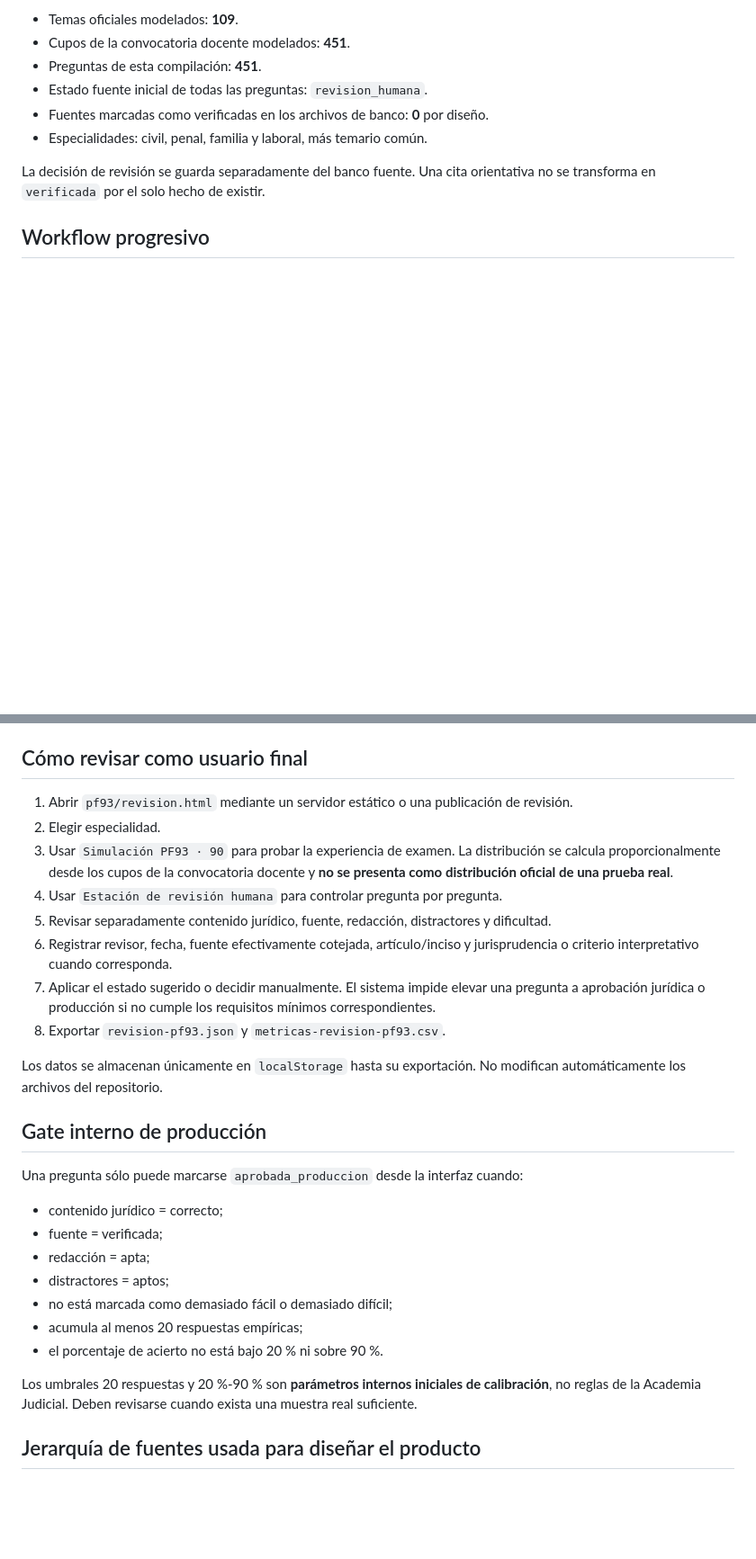
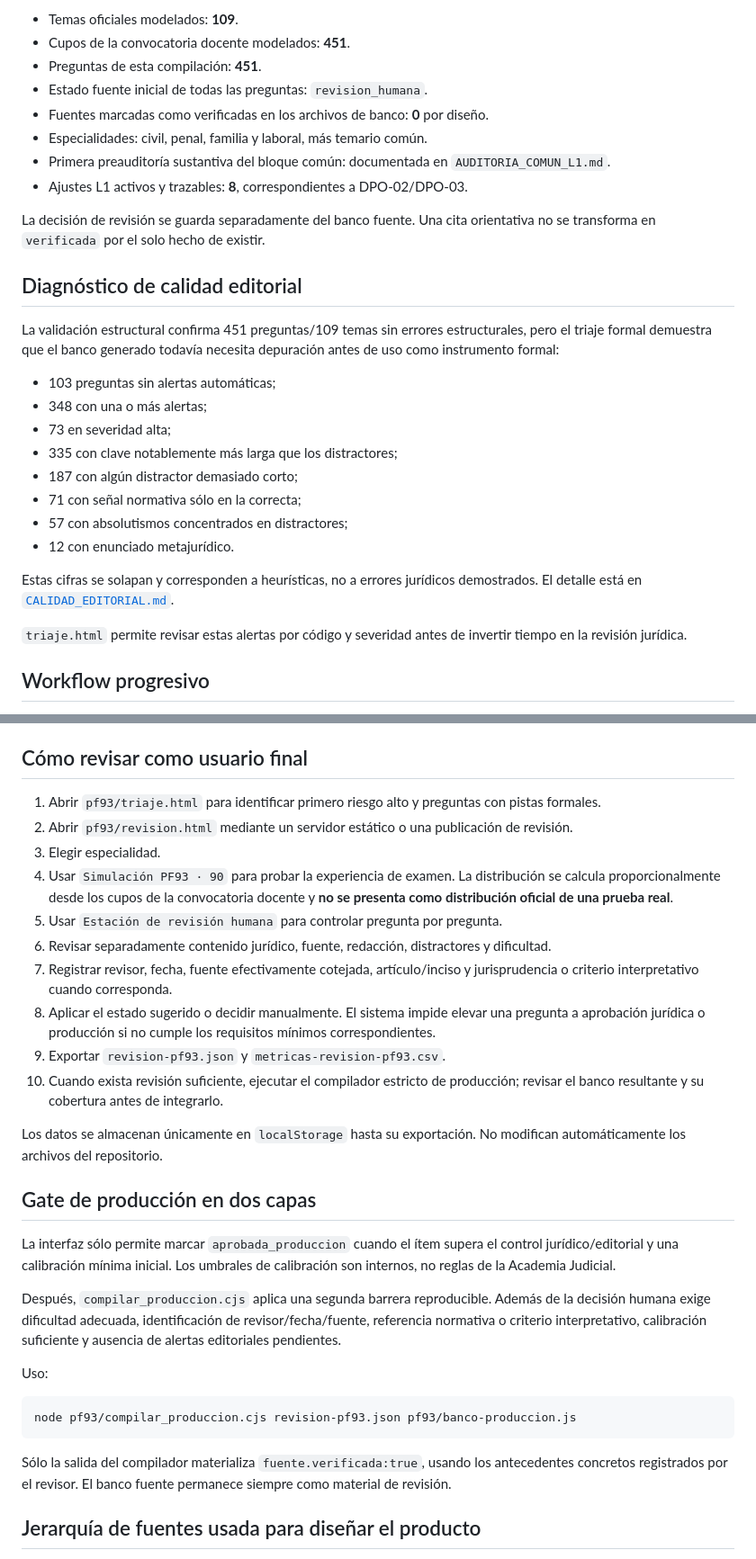
Before and after one commit to MatiGaete2023/matigaete2023.github.io, a Markdown page: pf93/README.md, 2 parts joined by grey strips. Shown at 90% size. Rendered like a GitHub page; blank space fills up the shorter version.

Commit message:
docs(pf93): add editorial triage and production compiler to product guide

````diff
--- a/pf93/README.md
+++ b/pf93/README.md
@@ -10,8 +10,27 @@ Esta carpeta es una **compilación de revisión**, no un banco jurídicamente ap
 - Estado fuente inicial de todas las preguntas: `revision_humana`.
 - Fuentes marcadas como verificadas en los archivos de banco: **0** por diseño.
 - Especialidades: civil, penal, familia y laboral, más temario común.
+- Primera preauditoría sustantiva del bloque común: documentada en `AUDITORIA_COMUN_L1.md`.
+- Ajustes L1 activos y trazables: **8**, correspondientes a DPO-02/DPO-03.
 
 La decisión de revisión se guarda separadamente del banco fuente. Una cita orientativa no se transforma en `verificada` por el solo hecho de existir.
+
+## Diagnóstico de calidad editorial
+
+La validación estructural confirma 451 preguntas/109 temas sin errores estructurales, pero el triaje formal demuestra que el banco generado todavía necesita depuración antes de uso como instrumento formal:
+
+- 103 preguntas sin alertas automáticas;
+- 348 con una o más alertas;
+- 73 en severidad alta;
+- 335 con clave notablemente más larga que los distractores;
+- 187 con algún distractor demasiado corto;
+- 71 con señal normativa sólo en la correcta;
+- 57 con absolutismos concentrados en distractores;
+- 12 con enunciado metajurídico.
+
+Estas cifras se solapan y corresponden a heurísticas, no a errores jurídicos demostrados. El detalle está en [`CALIDAD_EDITORIAL.md`](CALIDAD_EDITORIAL.md).
+
+`triaje.html` permite revisar estas alertas por código y severidad antes de invertir tiempo en la revisión jurídica.
 
 ## Workflow progresivo
 
@@ -34,30 +53,32 @@ La especificación completa está en [`WORKFLOW_REVISION.md`](WORKFLOW_REVISION.
 
 ## Cómo revisar como usuario final
 
-1. Abrir `pf93/revision.html` mediante un servidor estático o una publicación de revisión.
-2. Elegir especialidad.
-3. Usar `Simulación PF93 · 90` para probar la experiencia de examen. La distribución se calcula proporcionalmente desde los cupos de la convocatoria docente y **no se presenta como distribución oficial de una prueba real**.
-4. Usar `Estación de revisión humana` para controlar pregunta por pregunta.
-5. Revisar separadamente contenido jurídico, fuente, redacción, distractores y dificultad.
-6. Registrar revisor, fecha, fuente efectivamente cotejada, artículo/inciso y jurisprudencia o criterio interpretativo cuando corresponda.
-7. Aplicar el estado sugerido o decidir manualmente. El sistema impide elevar una pregunta a aprobación jurídica o producción si no cumple los requisitos mínimos correspondientes.
-8. Exportar `revision-pf93.json` y `metricas-revision-pf93.csv`.
+1. Abrir `pf93/triaje.html` para identificar primero riesgo alto y preguntas con pistas formales.
+2. Abrir `pf93/revision.html` mediante un servidor estático o una publicación de revisión.
+3. Elegir especialidad.
+4. Usar `Simulación PF93 · 90` para probar la experiencia de examen. La distribución se calcula proporcionalmente desde los cupos de la convocatoria docente y **no se presenta como distribución oficial de una prueba real**.
+5. Usar `Estación de revisión humana` para controlar pregunta por pregunta.
+6. Revisar separadamente contenido jurídico, fuente, redacción, distractores y dificultad.
+7. Registrar revisor, fecha, fuente efectivamente cotejada, artículo/inciso y jurisprudencia o criterio interpretativo cuando corresponda.
+8. Aplicar el estado sugerido o decidir manualmente. El sistema impide elevar una pregunta a aprobación jurídica o producción si no cumple los requisitos mínimos correspondientes.
+9. Exportar `revision-pf93.json` y `metricas-revision-pf93.csv`.
+10. Cuando exista revisión suficiente, ejecutar el compilador estricto de producción; revisar el banco resultante y su cobertura antes de integrarlo.
 
 Los datos se almacenan únicamente en `localStorage` hasta su exportación. No modifican automáticamente los archivos del repositorio.
 
-## Gate interno de producción
+## Gate de producción en dos capas
 
-Una pregunta sólo puede marcarse `aprobada_produccion` desde la interfaz cuando:
+La interfaz sólo permite marcar `aprobada_produccion` cuando el ítem supera el control jurídico/editorial y una calibración mínima inicial. Los umbrales de calibración son internos, no reglas de la Academia Judicial.
 
-- contenido jurídico = correcto;
-- fuente = verificada;
-- redacción = apta;
-- distractores = aptos;
-- no está marcada como demasiado fácil o demasiado difícil;
-- acumula al menos 20 respuestas empíricas;
-- el porcentaje de acierto no está bajo 20 % ni sobre 90 %.
+Después, `compilar_produccion.cjs` aplica una segunda barrera reproducible. Además de la decisión humana exige dificultad adecuada, identificación de revisor/fecha/fuente, referencia normativa o criterio interpretativo, calibración suficiente y ausencia de alertas editoriales pendientes.
 
-Los umbrales 20 respuestas y 20 %-90 % son **parámetros internos iniciales de calibración**, no reglas de la Academia Judicial. Deben revisarse cuando exista una muestra real suficiente.
+Uso:
+
+```bash
+node pf93/compilar_produccion.cjs revision-pf93.json pf93/banco-produccion.js
+```
+
+Sólo la salida del compilador materializa `fuente.verificada:true`, usando los antecedentes concretos registrados por el revisor. El banco fuente permanece siempre como material de revisión.
 
 ## Jerarquía de fuentes usada para diseñar el producto
 
````
Also changed, not shown: other parts of pf93/README.md (+21 -7 lines).
